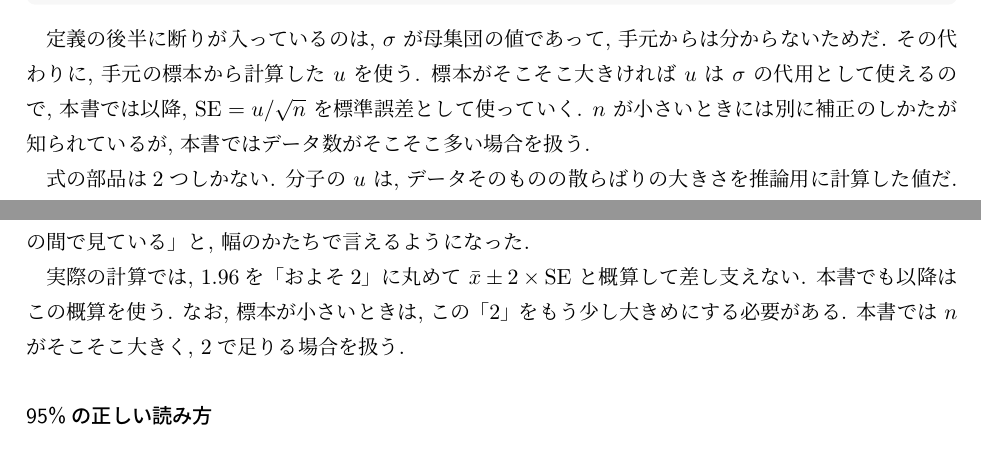
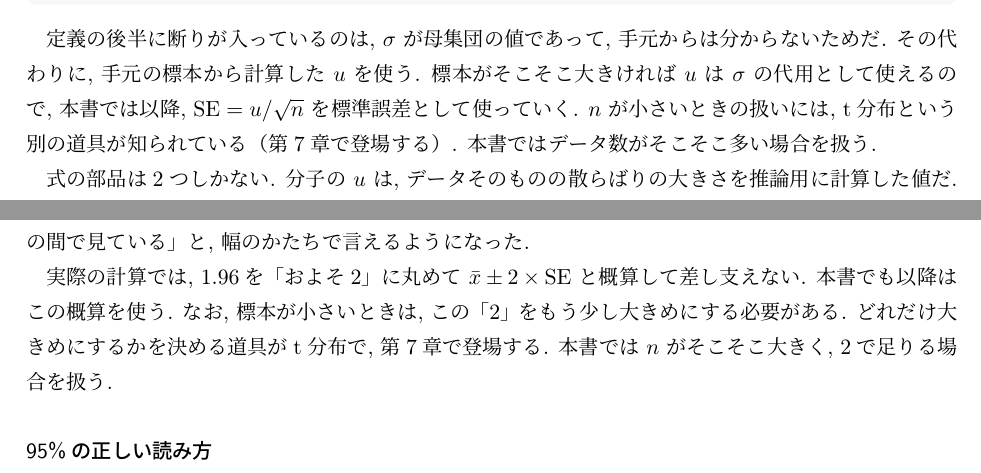
Before and after one commit to lioskM/textbook_statistics, a LaTeX document (chapters/main.tex, which reads chapters/inference.tex, chapters/probability_distribution.tex): two parts of pages 27 and 33 of 91, joined at a grey line, cut so that both start at the same text. Compiled offline with pLaTeX and dvipdfmx.

Commit message:
第4・5章: 小標本の調整のt分布への送り先を明示

```diff
--- a/chapters/inference.tex
+++ b/chapters/inference.tex
@@ -72,6 +72,7 @@
     実際の計算では, 1.96を「およそ2」に丸めて $\bar{x} \pm 2 \times \mathrm{SE}$ と概算して差し支えない.
     本書でも以降はこの概算を使う.
     なお, 標本が小さいときは, この「2」をもう少し大きめにする必要がある.
+    どれだけ大きめにするかを決める道具がt分布で, 第7章で登場する.
     本書では $n$ がそこそこ大きく, 2で足りる場合を扱う.
 
     \subsubsection*{95\%の正しい読み方}
--- a/chapters/probability_distribution.tex
+++ b/chapters/probability_distribution.tex
@@ -301,7 +301,8 @@
     定義の後半に断りが入っているのは, $\sigma$ が母集団の値であって, 手元からは分からないためだ.
     その代わりに, 手元の標本から計算した $u$ を使う.
     標本がそこそこ大きければ $u$ は $\sigma$ の代用として使えるので, 本書では以降, $\mathrm{SE} = u/\sqrt{n}$ を標準誤差として使っていく.
-    $n$ が小さいときには別に補正のしかたが知られているが, 本書ではデータ数がそこそこ多い場合を扱う.
+    $n$ が小さいときの扱いには, t分布という別の道具が知られている（第7章で登場する）.
+    本書ではデータ数がそこそこ多い場合を扱う.
 
     式の部品は2つしかない.
     分子の $u$ は, データそのものの散らばりの大きさを推論用に計算した値だ.
```
